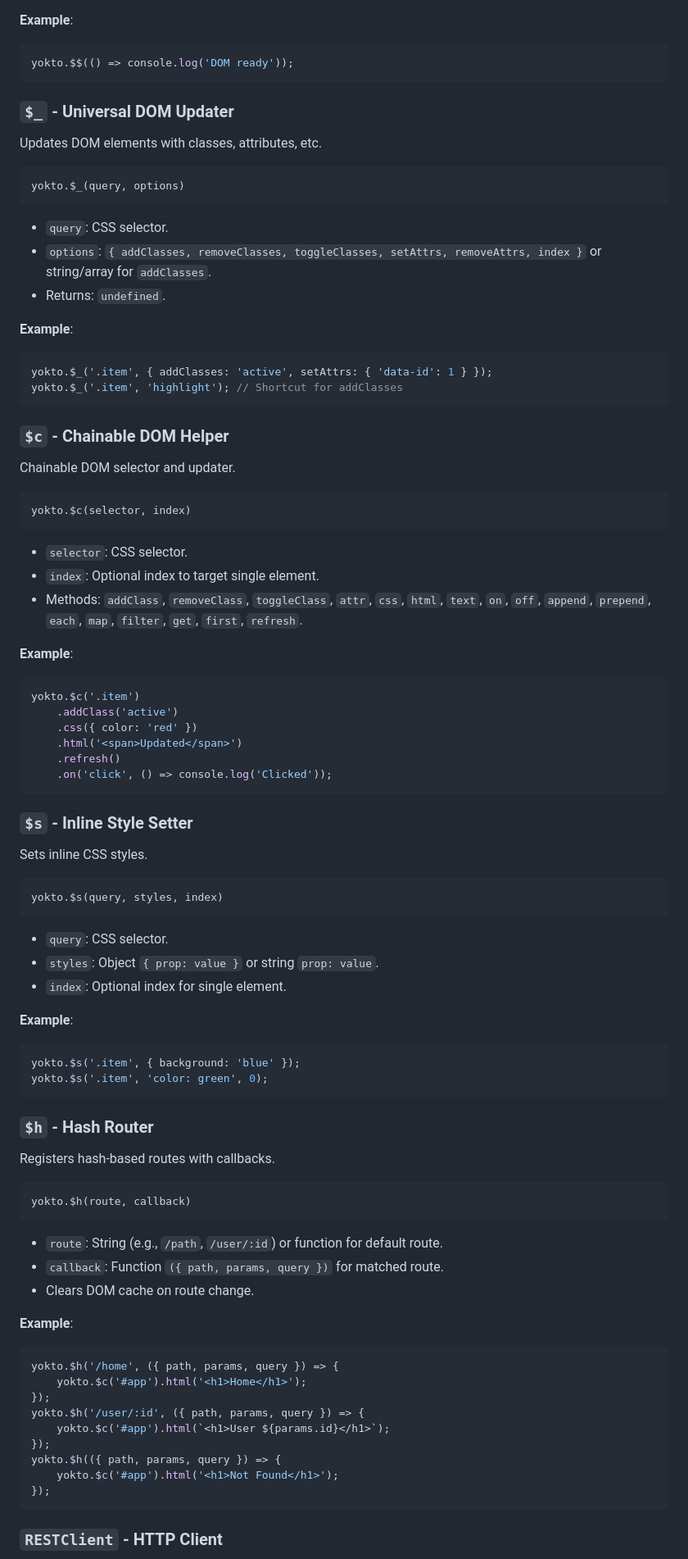
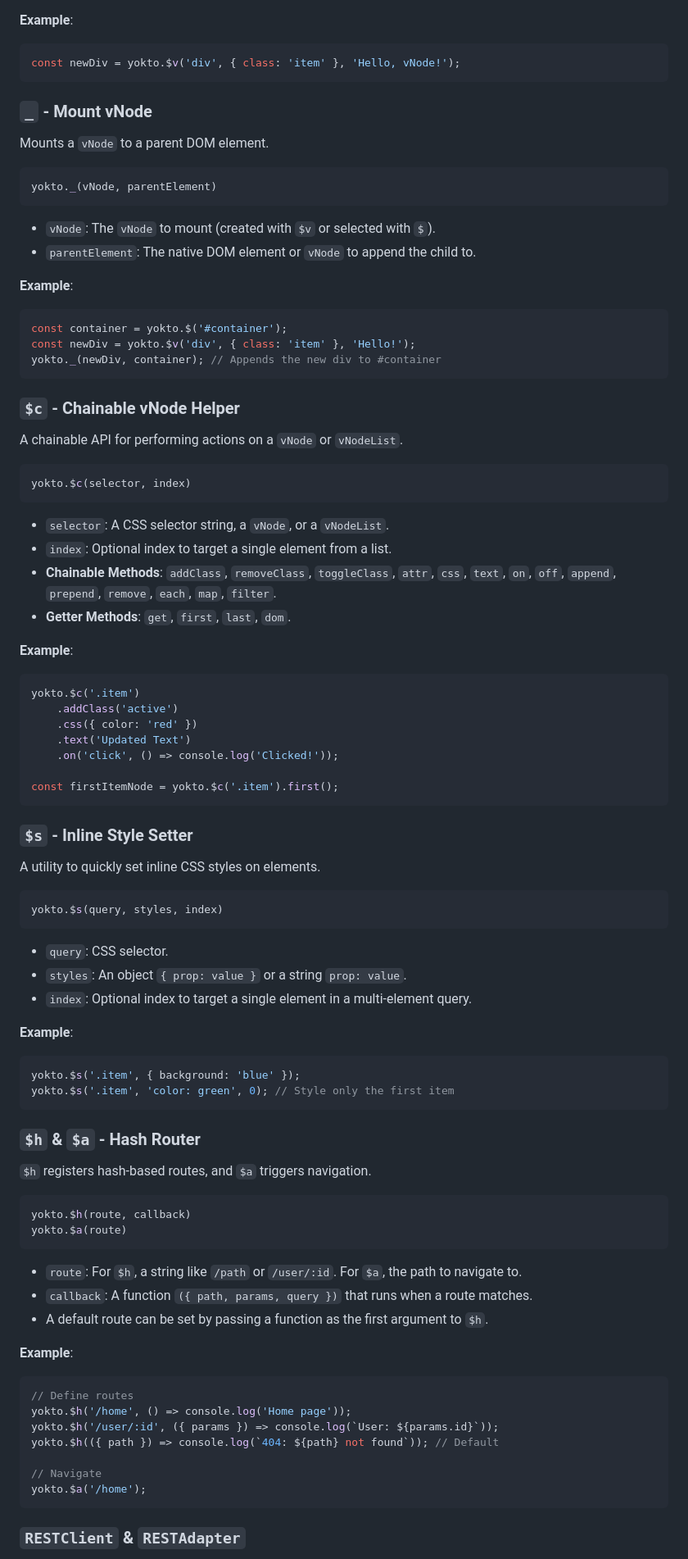
Before and after one commit to profxadke/yokto.js, a Markdown page: README.md, the part around the change printed below. Shown: that part at 82% size. Drawn GitHub-style.

````diff
--- a/README.md
+++ b/README.md
@@ -81,39 +79,40 @@ yokto.$$(fn)
 **Example**:
 
 ```js
-yokto.$$(() => console.log('DOM ready'));
+const newDiv = yokto.$v('div', { class: 'item' }, 'Hello, vNode!');
 ```
 
-### `$_` - Universal DOM Updater
+### `_` - Mount vNode
 
-Updates DOM elements with classes, attributes, etc.
+Mounts a `vNode` to a parent DOM element.
 
 ```js
-yokto.$_(query, options)
+yokto._(vNode, parentElement)
 ```
 
-- `query`: CSS selector.
-- `options`: `{ addClasses, removeClasses, toggleClasses, setAttrs, removeAttrs, index }` or string/array for `addClasses`.
-- Returns: `undefined`.
+- `vNode`: The `vNode` to mount (created with `$v` or selected with `$`).
+- `parentElement`: The native DOM element or `vNode` to append the child to.
 
 **Example**:
 
 ```js
-yokto.$_('.item', { addClasses: 'active', setAttrs: { 'data-id': 1 } });
-yokto.$_('.item', 'highlight'); // Shortcut for addClasses
+const container = yokto.$('#container');
+const newDiv = yokto.$v('div', { class: 'item' }, 'Hello!');
+yokto._(newDiv, container); // Appends the new div to #container
 ```
 
-### `$c` - Chainable DOM Helper
+### `$c` - Chainable vNode Helper
 
-Chainable DOM selector and updater.
+A chainable API for performing actions on a `vNode` or `vNodeList`.
 
 ```js
 yokto.$c(selector, index)
 ```
 
-- `selector`: CSS selector.
-- `index`: Optional index to target single element.
-- Methods: `addClass`, `removeClass`, `toggleClass`, `attr`, `css`, `html`, `text`, `on`, `off`, `append`, `prepend`, `each`, `map`, `filter`, `get`, `first`, `refresh`.
+- `selector`: A CSS selector string, a `vNode`, or a `vNodeList`.
+- `index`: Optional index to target a single element from a list.
+- **Chainable Methods**: `addClass`, `removeClass`, `toggleClass`, `attr`, `css`, `text`, `on`, `off`, `append`, `prepend`, `remove`, `each`, `map`, `filter`.
+- **Getter Methods**: `get`, `first`, `last`, `dom`.
 
 **Example**:
 
@@ -121,55 +120,55 @@ yokto.$c(selector, index)
 yokto.$c('.item')
     .addClass('active')
     .css({ color: 'red' })
-    .html('<span>Updated</span>')
-    .refresh()
-    .on('click', () => console.log('Clicked'));
+    .text('Updated Text')
+    .on('click', () => console.log('Clicked!'));
+
+const firstItemNode = yokto.$c('.item').first();
 ```
 
 ### `$s` - Inline Style Setter
 
-Sets inline CSS styles.
+A utility to quickly set inline CSS styles on elements.
 
 ```js
 yokto.$s(query, styles, index)
 ```
 
 - `query`: CSS selector.
-- `styles`: Object `{ prop: value }` or string `prop: value`.
-- `index`: Optional index for single element.
+- `styles`: An object `{ prop: value }` or a string `prop: value`.
+- `index`: Optional index to target a single element in a multi-element query.
 
 **Example**:
 
 ```js
 yokto.$s('.item', { background: 'blue' });
-yokto.$s('.item', 'color: green', 0);
+yokto.$s('.item', 'color: green', 0); // Style only the first item
 ```
 
-### `$h` - Hash Router
+### `$h` & `$a` - Hash Router
 
-Registers hash-based routes with callbacks.
+`$h` registers hash-based routes, and `$a` triggers navigation.
 
 ```js
 yokto.$h(route, callback)
+yokto.$a(route)
 ```
 
-- `route`: String (e.g., `/path`, `/user/:id`) or function for default route.
-- `callback`: Function `({ path, params, query })` for matched route.
-- Clears DOM cache on route change.
+- `route`: For `$h`, a string like `/path` or `/user/:id`. For `$a`, the path to navigate to.
+- `callback`: A function `({ path, params, query })` that runs when a route matches.
+- A default route can be set by passing a function as the first argument to `$h`.
 
 **Example**:
 
 ```js
-yokto.$h('/home', ({ path, params, query }) => {
-    yokto.$c('#app').html('<h1>Home</h1>');
-});
-yokto.$h('/user/:id', ({ path, params, query }) => {
-    yokto.$c('#app').html(`<h1>User ${params.id}</h1>`);
-});
-yokto.$h(({ path, params, query }) => {
-    yokto.$c('#app').html('<h1>Not Found</h1>');
-});
+// Define routes
+yokto.$h('/home', () => console.log('Home page'));
+yokto.$h('/user/:id', ({ params }) => console.log(`User: ${params.id}`));
+yokto.$h(({ path }) => console.log(`404: ${path} not found`)); // Default
+
+// Navigate
+yokto.$a('/home');
 ```
 
-### `RESTClient` - HTTP Client
+### `RESTClient` & `RESTAdapter`
 
````
Also changed, not shown: other parts of README.md (+74 -95 lines).
